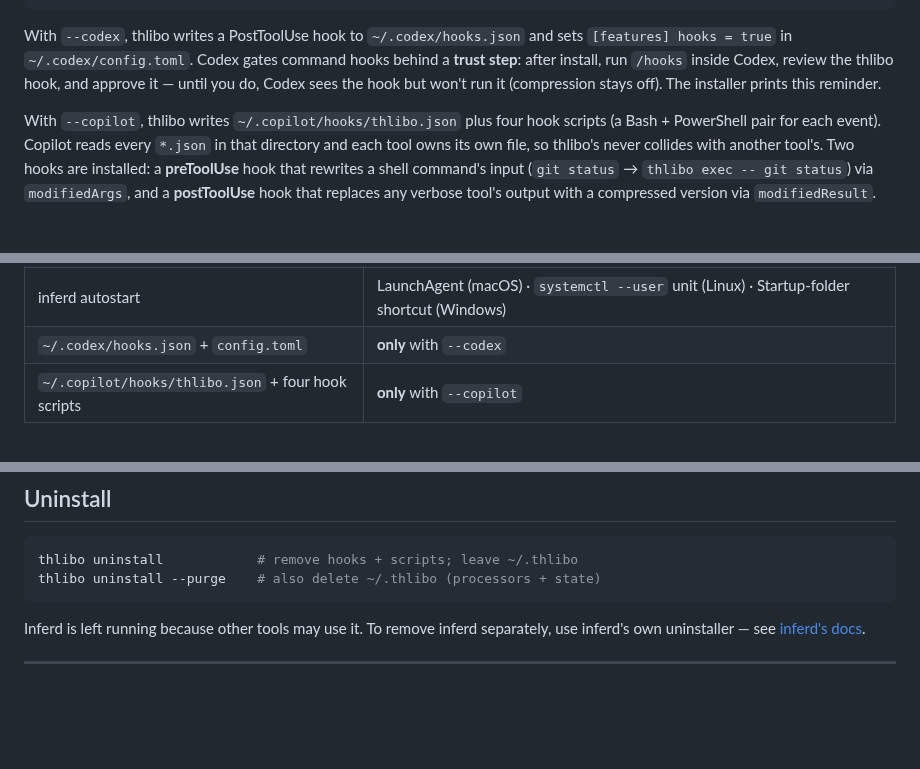
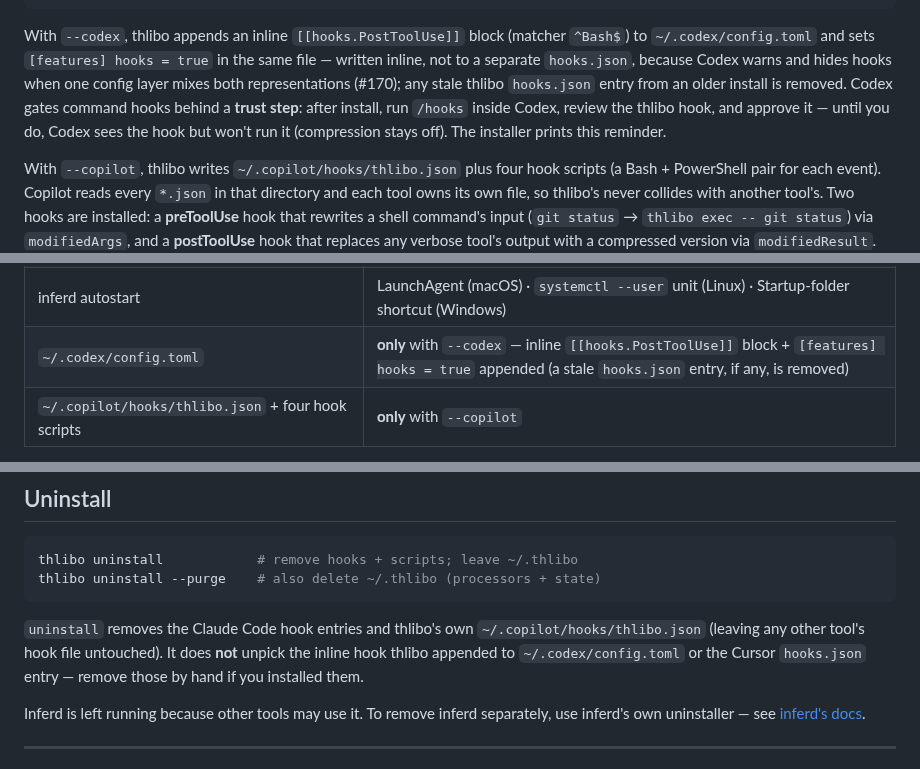
Before and after one commit to 3rg0n/thlibo, a Markdown page: README.md, 3 parts joined by grey strips. GitHub-like rendering; blank space fills up the shorter version.

Commit message:
docs(readme): correct stale Codex hook location + note uninstall scope
Two README fixes, no code change:

- The install docs claimed `--codex` writes `~/.codex/hooks.json`. Since
  #170 (v0.7.7) thlibo appends an inline `[[hooks.PostToolUse]]` block to
  `~/.codex/config.toml` (and removes any stale hooks.json) — the text
  and the install-footprint table now say so.
- Uninstall section now states what `thlibo uninstall` does and doesn't
  cover: it removes the Claude Code entries + thlibo's own Copilot
  hook file, but leaves the Codex config.toml / Cursor hooks.json entries
  for manual removal (matches the code).

Co-Authored-By: Claude Opus 4.8 <noreply@anthropic.com>

````diff
--- a/README.md
+++ b/README.md
@@ -241,12 +241,15 @@ a running, login-autostarting daemon with no manual step.
 --copilot             Also install the GitHub Copilot CLI hooks.
 ```
 
-With `--codex`, thlibo writes a PostToolUse hook to `~/.codex/hooks.json`
-and sets `[features] hooks = true` in `~/.codex/config.toml`. Codex
-gates command hooks behind a **trust step**: after install, run `/hooks`
-inside Codex, review the thlibo hook, and approve it — until you do,
-Codex sees the hook but won't run it (compression stays off). The
-installer prints this reminder.
+With `--codex`, thlibo appends an inline `[[hooks.PostToolUse]]` block
+(matcher `^Bash$`) to `~/.codex/config.toml` and sets `[features] hooks =
+true` in the same file — written inline, not to a separate `hooks.json`,
+because Codex warns and hides hooks when one config layer mixes both
+representations (#170); any stale thlibo `hooks.json` entry from an older
+install is removed. Codex gates command hooks behind a **trust step**:
+after install, run `/hooks` inside Codex, review the thlibo hook, and
+approve it — until you do, Codex sees the hook but won't run it
+(compression stays off). The installer prints this reminder.
 
 With `--copilot`, thlibo writes `~/.copilot/hooks/thlibo.json` plus four
 hook scripts (a Bash + PowerShell pair for each event). Copilot reads
@@ -291,7 +294,7 @@ at `<path>.new` and your edit is preserved.
 | `~/.claude/skills/caselog/` | the `/caselog` skill |
 | inferd binary + `backends/` libs | `~/.local/bin` (Unix) · `%LOCALAPPDATA%\inferd\` (Win), via inferd's installer |
 | inferd autostart | LaunchAgent (macOS) · `systemctl --user` unit (Linux) · Startup-folder shortcut (Windows) |
-| `~/.codex/hooks.json` + `config.toml` | **only** with `--codex` |
+| `~/.codex/config.toml` | **only** with `--codex` — inline `[[hooks.PostToolUse]]` block + `[features] hooks = true` appended (a stale `hooks.json` entry, if any, is removed) |
 | `~/.copilot/hooks/thlibo.json` + four hook scripts | **only** with `--copilot` |
 
 On macOS the one-liner installer (`install.sh`) also strips the
@@ -328,6 +331,12 @@ surprise:
 thlibo uninstall            # remove hooks + scripts; leave ~/.thlibo
 thlibo uninstall --purge    # also delete ~/.thlibo (processors + state)
 ```
+
+`uninstall` removes the Claude Code hook entries and thlibo's own
+`~/.copilot/hooks/thlibo.json` (leaving any other tool's hook file
+untouched). It does **not** unpick the inline hook thlibo appended to
+`~/.codex/config.toml` or the Cursor `hooks.json` entry — remove those by
+hand if you installed them.
 
 Inferd is left running because other tools may use it. To remove
 inferd separately, use inferd's own uninstaller — see
````
